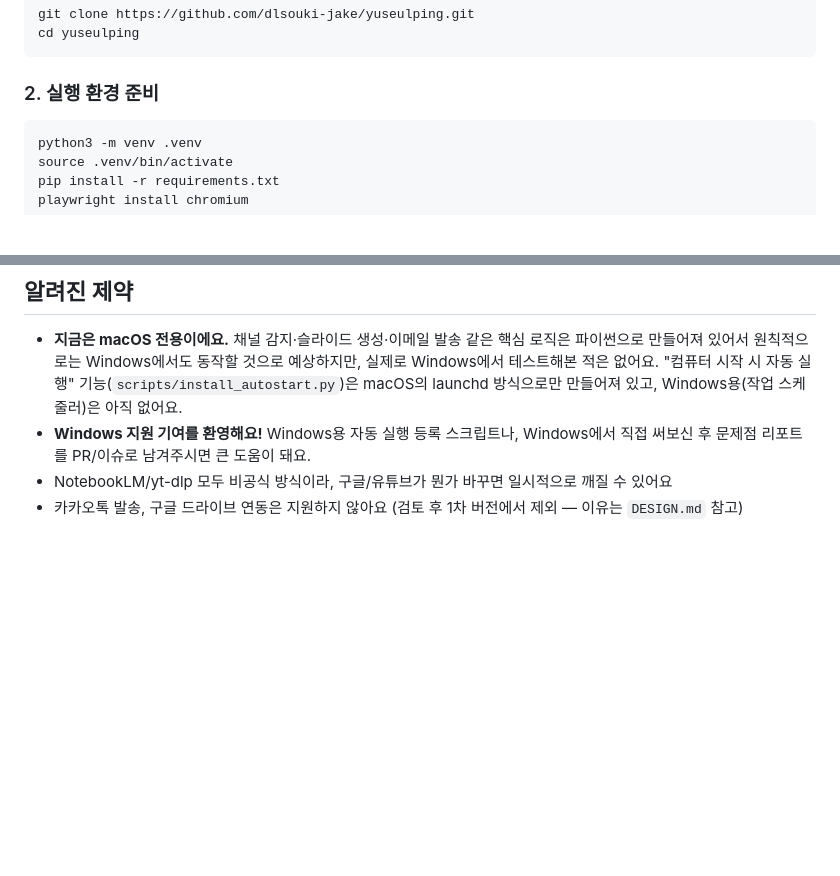
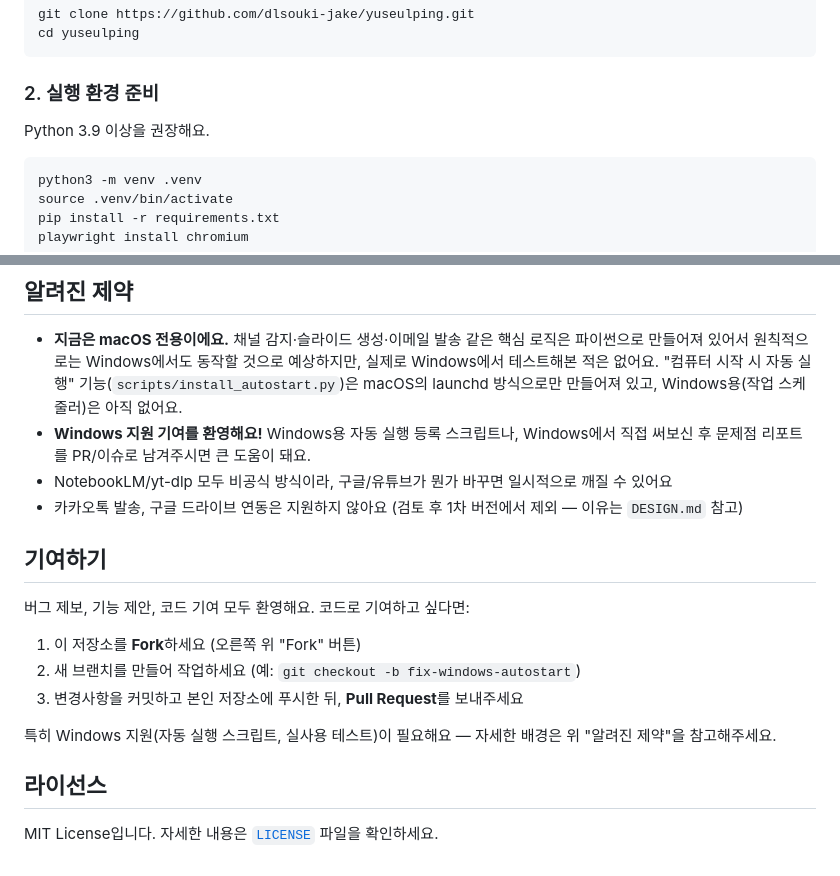
Before and after one commit to dlsouki-jake/yuseulping, a Markdown page: README.md, 2 parts joined by grey strips. Drawn GitHub-style; blank space fills up the shorter version.

Commit message:
README에 Python 버전, 기여 방법, 라이선스 안내 추가
Co-Authored-By: Claude Sonnet 5 <noreply@anthropic.com>

````diff
--- a/README.md
+++ b/README.md
@@ -48,6 +48,7 @@ cd yuseulping
 ```
 
 ### 2. 실행 환경 준비
+Python 3.9 이상을 권장해요.
 ```
 python3 -m venv .venv
 source .venv/bin/activate
@@ -103,3 +104,14 @@ python src/sender.py --force
 - **Windows 지원 기여를 환영해요!** Windows용 자동 실행 등록 스크립트나, Windows에서 직접 써보신 후 문제점 리포트를 PR/이슈로 남겨주시면 큰 도움이 돼요.
 - NotebookLM/yt-dlp 모두 비공식 방식이라, 구글/유튜브가 뭔가 바꾸면 일시적으로 깨질 수 있어요
 - 카카오톡 발송, 구글 드라이브 연동은 지원하지 않아요 (검토 후 1차 버전에서 제외 — 이유는 `DESIGN.md` 참고)
+
+## 기여하기
+버그 제보, 기능 제안, 코드 기여 모두 환영해요. 코드로 기여하고 싶다면:
+1. 이 저장소를 **Fork**하세요 (오른쪽 위 "Fork" 버튼)
+2. 새 브랜치를 만들어 작업하세요 (예: `git checkout -b fix-windows-autostart`)
+3. 변경사항을 커밋하고 본인 저장소에 푸시한 뒤, **Pull Request**를 보내주세요
+
+특히 Windows 지원(자동 실행 스크립트, 실사용 테스트)이 필요해요 — 자세한 배경은 위 "알려진 제약"을 참고해주세요.
+
+## 라이선스
+MIT License입니다. 자세한 내용은 [`LICENSE`](./LICENSE) 파일을 확인하세요.
````
